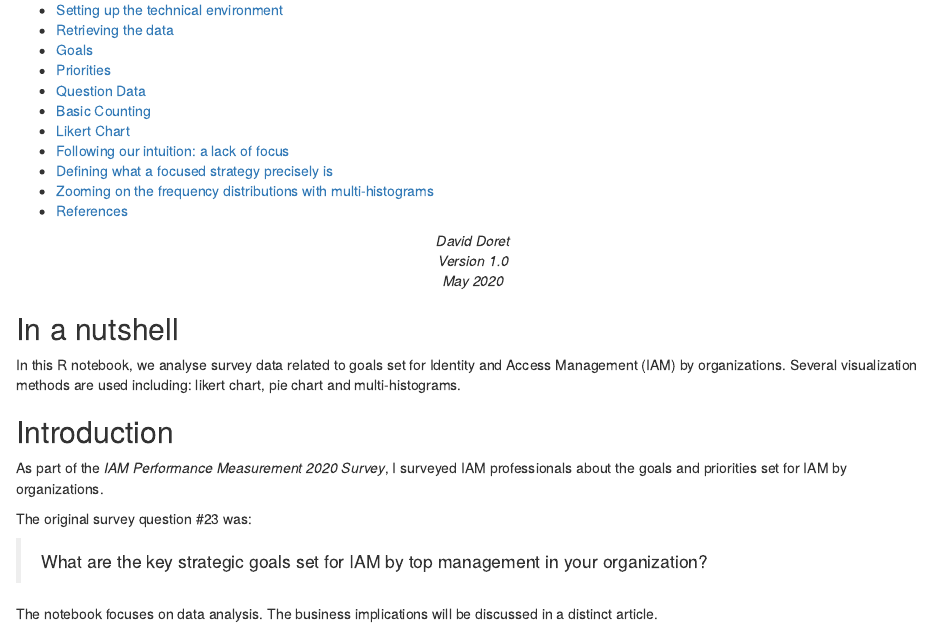
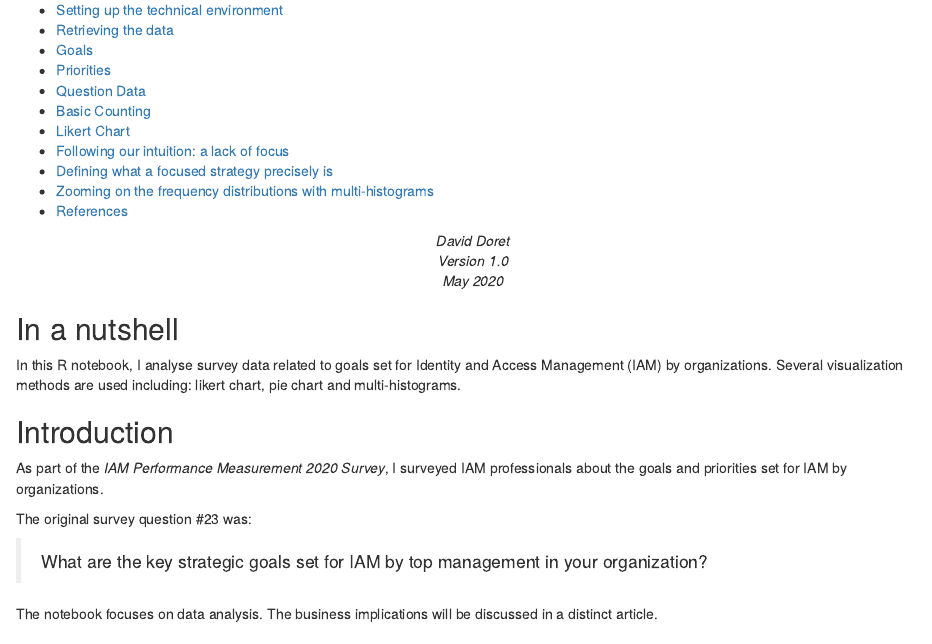
Before and after one commit to Open-Measure/IAMPerf2020-Notebooks, an R Markdown document (visualize_q23_iam_goals.Rmd): the page in a window 1100 px wide, from 110 px down. The pictures show the output file visualize_q23_iam_goals.nb.html that the author committed with the source, opened offline.

Commit message:
Q23 knitted

```diff
--- a/visualize_q23_iam_goals.Rmd
+++ b/visualize_q23_iam_goals.Rmd
@@ -14,7 +14,7 @@ output:
 
 ## In a nutshell
 
-In this R notebook, we analyse survey data related to goals set for Identity and Access Management (IAM) by organizations. Several visualization methods are used including: likert chart, pie chart and multi-histograms.
+In this R notebook, I analyse survey data related to goals set for Identity and Access Management (IAM) by organizations. Several visualization methods are used including: likert chart, pie chart and multi-histograms.
 
 ## Introduction
 
```
Also changed, not shown: visualize_q23_iam_goals.html, visualize_q23_iam_goals.nb.html, 1 other file.
